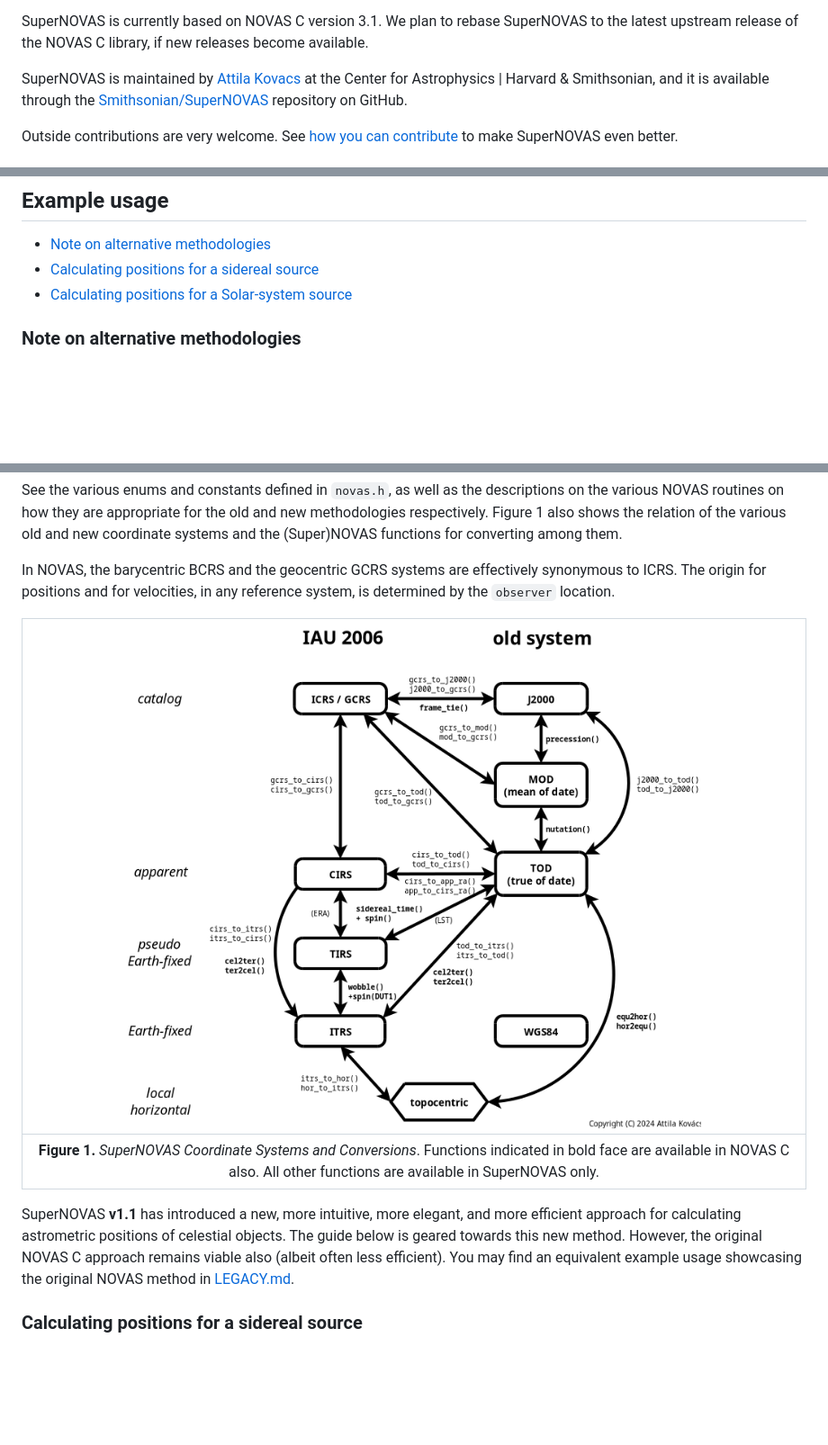
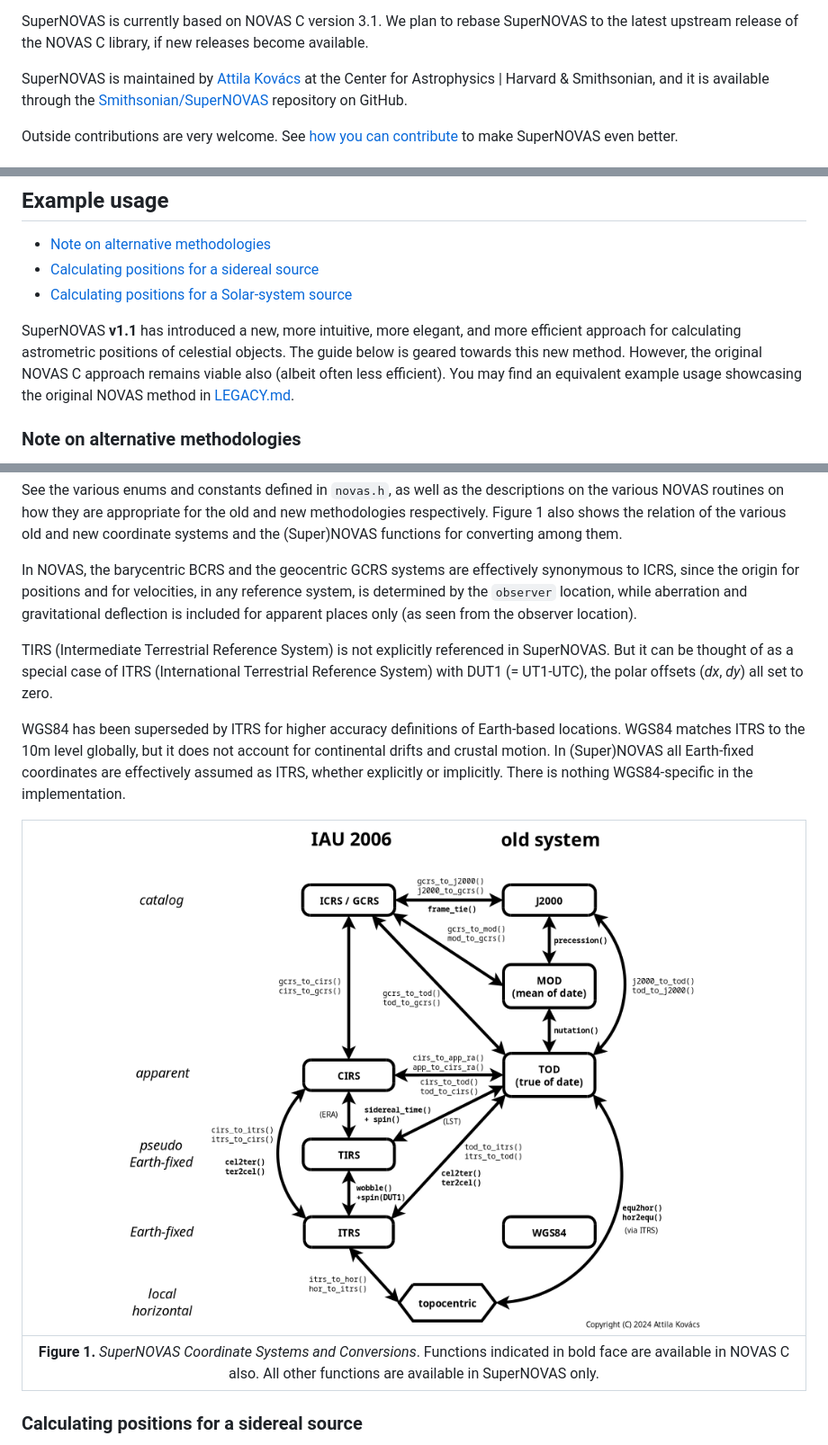
Before and after one commit to Smithsonian/SuperNOVAS, a Markdown page: README.md, 3 parts joined by grey strips. Shown: that part at 90% size. Drawn GitHub-style; pictures changed too: resources/SuperNOVAS-systems.png; blank space fills up the shorter version.

Commit message:
README and Figure 1 edits, site update

```diff
--- a/README.md
+++ b/README.md
@@ -75,7 +75,7 @@ to change existing (functional) code you may have written for NOVAS C.
 SuperNOVAS is currently based on NOVAS C version 3.1. We plan to rebase SuperNOVAS to the latest upstream release of
 the NOVAS C library, if new releases become available.
 
-SuperNOVAS is maintained by [Attila Kovacs](https://github.com/attipaci) at the Center for Astrophysics \| Harvard
+SuperNOVAS is maintained by [Attila Kovács](https://github.com/attipaci) at the Center for Astrophysics \| Harvard
 &amp; Smithsonian, and it is available through the [Smithsonian/SuperNOVAS](https://github.com/Smithsonian/SuperNOVAS)
 repository on GitHub.
 
@@ -369,6 +369,11 @@ switch between different planet and ephemeris calculator functions at will, duri
  - [Calculating positions for a Solar-system source](#solsys-example)
 
 
+SuperNOVAS __v1.1__ has introduced a new, more intuitive, more elegant, and more efficient approach for calculating
+astrometric positions of celestial objects. The guide below is geared towards this new method. However, the original
+NOVAS C approach remains viable also (albeit often less efficient). You may find an equivalent example usage
+showcasing the original NOVAS method in [LEGACY.md](LEGACY.html).
+
 <a name="methodologies"></a>
 ### Note on alternative methodologies
 
@@ -393,17 +398,22 @@ See the various enums and constants defined in `novas.h`, as well as the descrip
 on how they are appropriate for the old and new methodologies respectively. Figure 1 also shows the relation of the
 various old and new coordinate systems and the (Super)NOVAS functions for converting among them.
 
-In NOVAS, the barycentric BCRS and the geocentric GCRS systems are effectively synonymous to ICRS. The origin for
-positions and for velocities, in any reference system, is determined by the `observer` location.
+In NOVAS, the barycentric BCRS and the geocentric GCRS systems are effectively synonymous to ICRS, since the origin
+for positions and for velocities, in any reference system, is determined by the `observer` location, while aberration
+and gravitational deflection is included for apparent places only (as seen from the observer location).
+
+TIRS (Intermediate Terrestrial Reference System) is not explicitly referenced in SuperNOVAS. But it can be thought
+of as a special case of ITRS (International Terrestrial Reference System) with DUT1 (= UT1-UTC), the polar offsets
+(_dx_, _dy_) all set to zero.
+
+WGS84 has been superseded by ITRS for higher accuracy definitions of Earth-based locations. WGS84 matches ITRS to the
+10m level globally, but it does not account for continental drifts and crustal motion. In (Super)NOVAS all Earth-fixed
+coordinates are effectively assumed as ITRS, whether explicitly or implicitly. There is nothing WGS84-specific in the
+implementation.
 
 | ![SuperNOVAS coordinate systems and conversions](resources/SuperNOVAS-systems.png) |
 |:--:|
 | __Figure 1.__ *SuperNOVAS Coordinate Systems and Conversions*. Functions indicated in bold face are available in NOVAS C also. All other functions are available in SuperNOVAS only.              |
-
-SuperNOVAS __v1.1__ has introduced a new, more intuitive, more elegant, and more efficient approach for calculating
-astrometric positions of celestial objects. The guide below is geared towards this new method. However, the original
-NOVAS C approach remains viable also (albeit often less efficient). You may find an equivalent example usage
-showcasing the original NOVAS method in [LEGACY.md](LEGACY.html).
 
 
 <a name="sidereal-example"></a>
```
Also changed, not shown: 1 other file.
